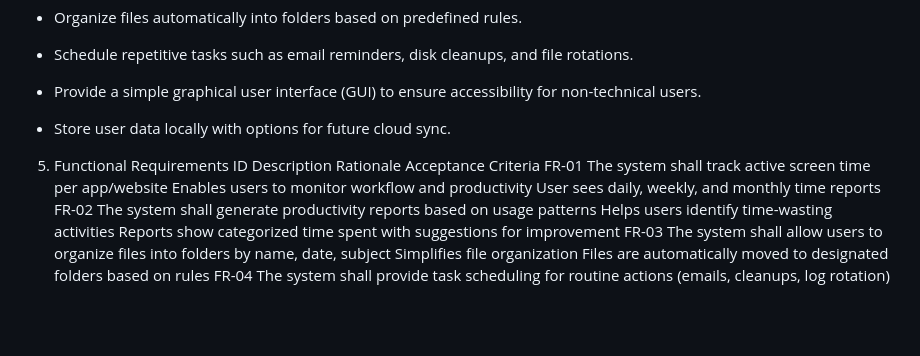
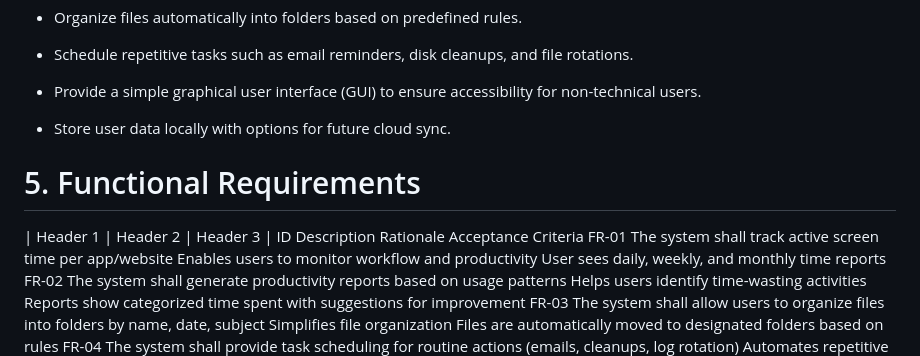
Before and after one commit to Suerine/Automation-Application, a Markdown page: docs/requirement_documents.md, the part around the change. Drawn GitHub-style; blank space fills up the shorter version.

```diff
--- a/docs/requirement_documents.md
+++ b/docs/requirement_documents.md
@@ -61,7 +61,8 @@ DeskFlow will:
 
 - Store user data locally with options for future cloud sync.
 
-5. Functional Requirements
+# 5. Functional Requirements
+| Header 1 | Header 2 | Header 3 |
 ID	Description	Rationale	Acceptance Criteria
 FR-01	The system shall track active screen time per app/website	Enables users to monitor workflow and productivity	User sees daily, weekly, and monthly time reports
 FR-02	The system shall generate productivity reports based on usage patterns	Helps users identify time-wasting activities	Reports show categorized time spent with suggestions for improvement
```
